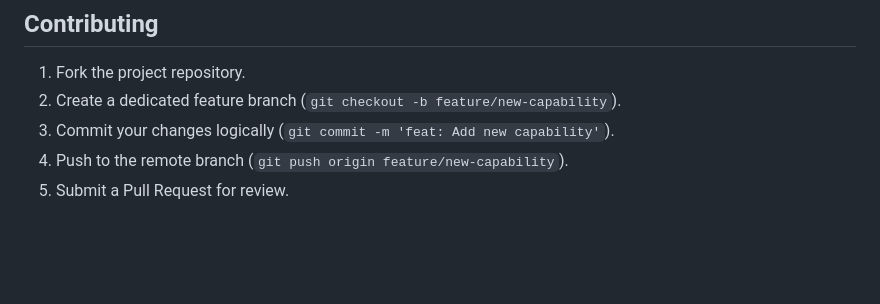
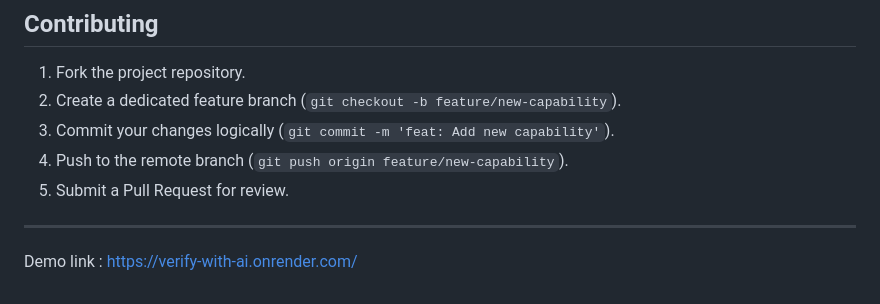
Before and after one commit to Chandru00-dev/verify-with-AI, a Markdown page: README.md, the part around the change. GitHub-like rendering; blank space fills up the shorter version.

Commit message:
Demo link

```diff
--- a/README.md
+++ b/README.md
@@ -141,3 +141,5 @@ This application is configured for production deployment on Render as a Web Serv
 3. Commit your changes logically (`git commit -m 'feat: Add new capability'`).
 4. Push to the remote branch (`git push origin feature/new-capability`).
 5. Submit a Pull Request for review.
+----
+Demo link : https://verify-with-ai.onrender.com/
```
